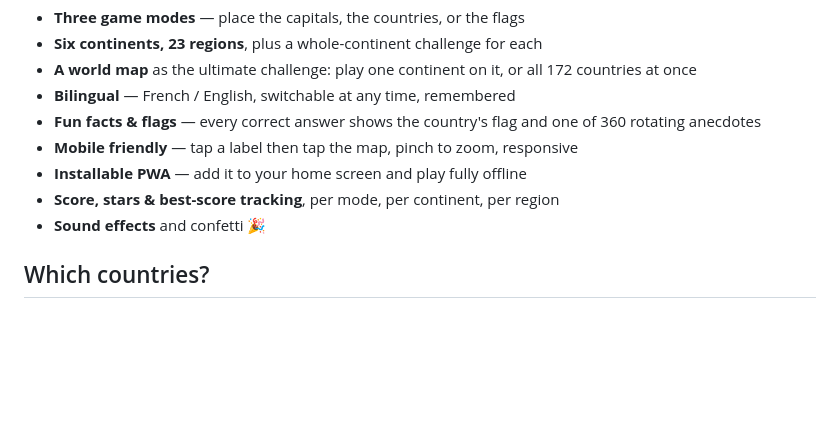
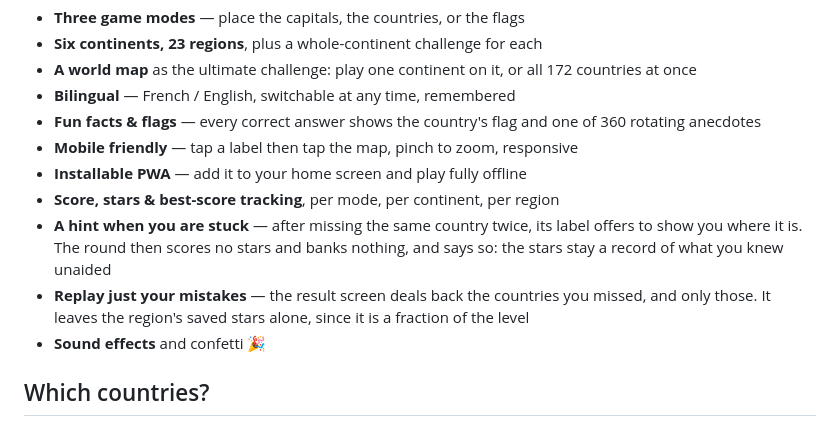
Before and after one commit to krbone14/world-capitals-game, a Markdown page: README.md, the part around the change. Drawn GitHub-style; blank space fills up the shorter version.

Commit message:
Document the hint and the review round in the README
Co-Authored-By: Claude Opus 5 <noreply@anthropic.com>

```diff
--- a/README.md
+++ b/README.md
@@ -22,6 +22,12 @@ and this one grew out of it.
 - **Mobile friendly** — tap a label then tap the map, pinch to zoom, responsive
 - **Installable PWA** — add it to your home screen and play fully offline
 - **Score, stars & best-score tracking**, per mode, per continent, per region
+- **A hint when you are stuck** — after missing the same country twice, its
+  label offers to show you where it is. The round then scores no stars and
+  banks nothing, and says so: the stars stay a record of what you knew unaided
+- **Replay just your mistakes** — the result screen deals back the countries
+  you missed, and only those. It leaves the region's saved stars alone, since
+  it is a fraction of the level
 - **Sound effects** and confetti 🎉
 
 ## Which countries?
```
